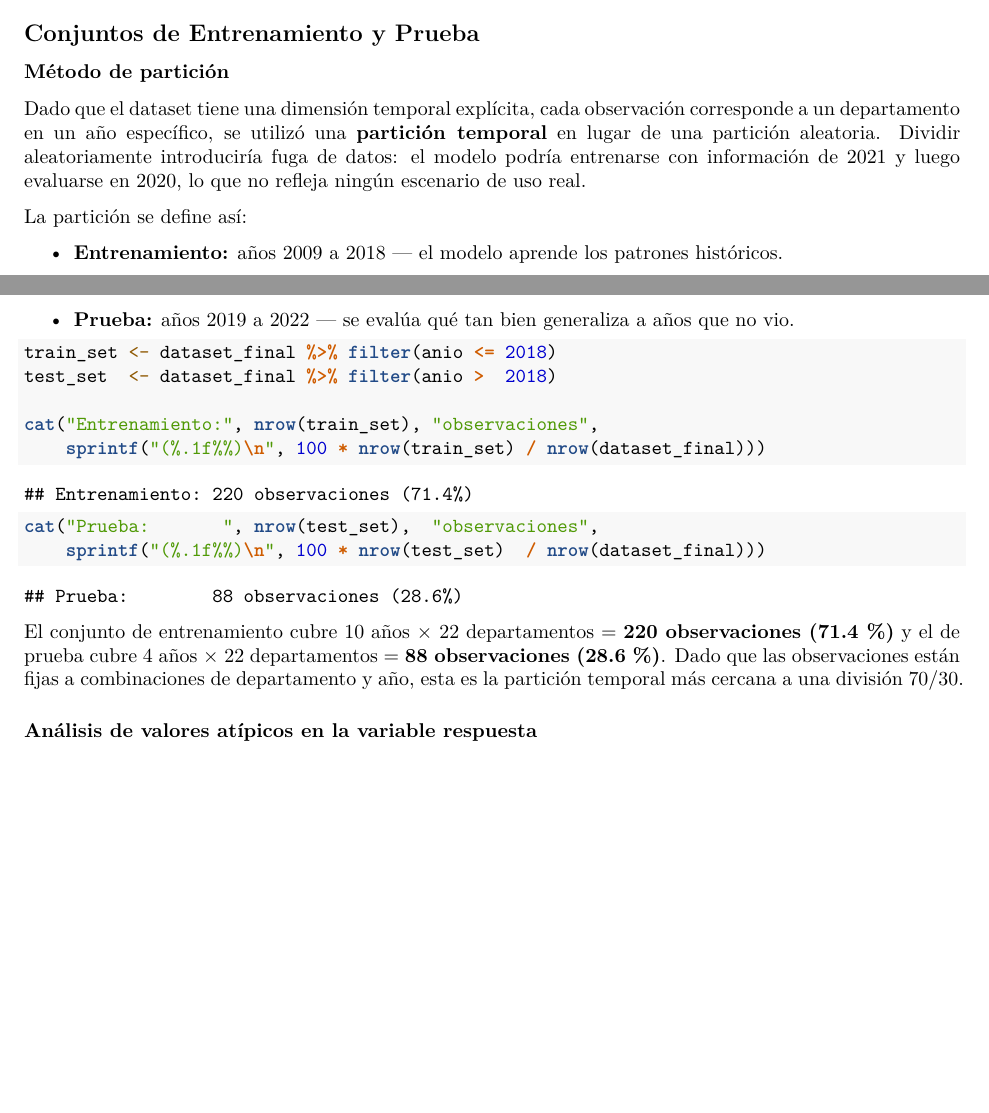
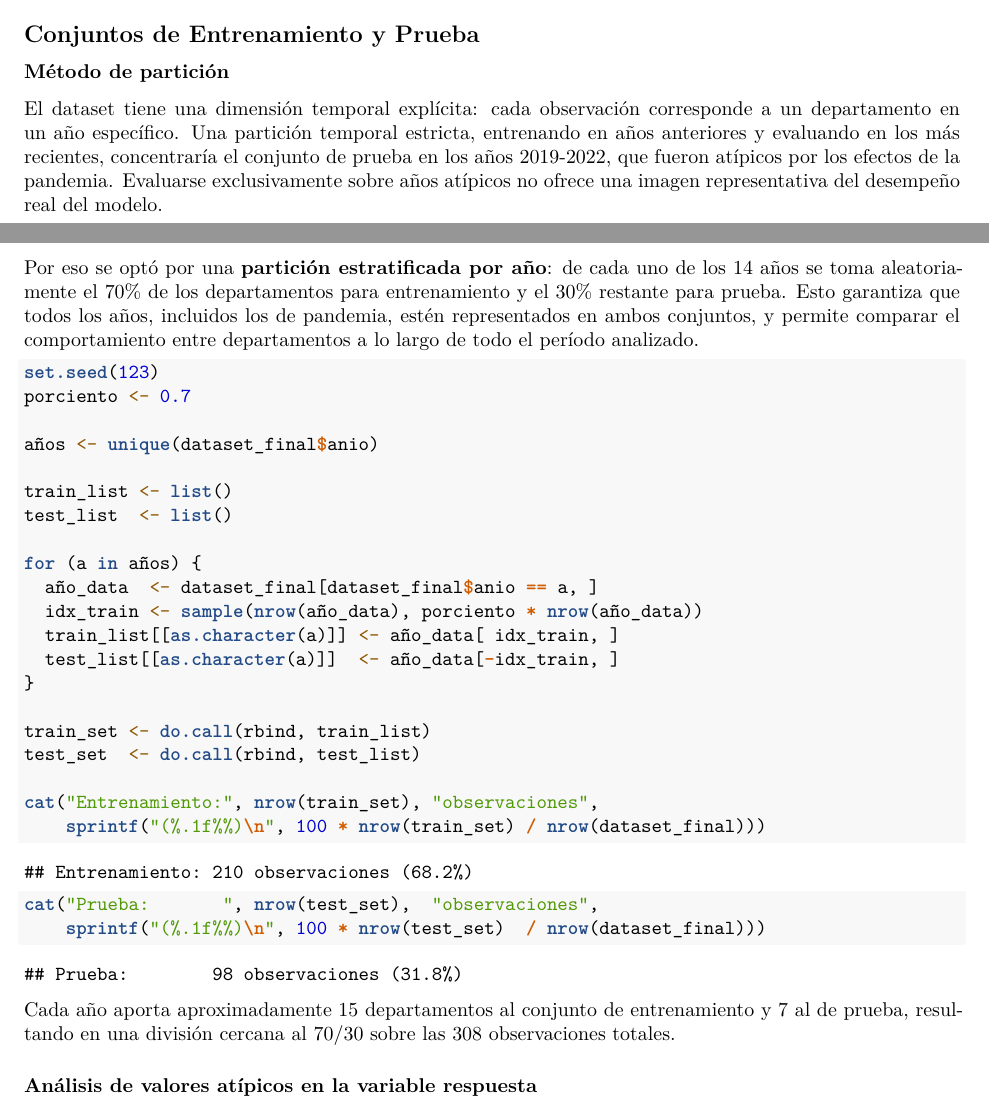
Before and after one commit to Bamo0507/Proyecto2_TasaDivorcios, an R Markdown document (Proyecto2.Rmd): two parts of pages 5 and 6 of 13 before the commit and two parts of pages 5 and 6 of 14 after it, joined at a grey line, cut so that both start at the same text, the shorter picture padded with empty space. Rendered offline with R 4.5, knitr and Pandoc, then LaTeX, with nearby package versions.

Commit message:
cambiar preprocesamiento

````diff
--- a/Proyecto2.Rmd
+++ b/Proyecto2.Rmd
@@ -189,16 +189,28 @@ cat("Años cubiertos:", min(dataset_final$anio), "–", max(dataset_final$anio),
 
 ### Método de partición
 
-Dado que el dataset tiene una dimensión temporal explícita, cada observación corresponde a un departamento en un año específico, se utilizó una **partición temporal** en lugar de una partición aleatoria. Dividir aleatoriamente introduciría fuga de datos: el modelo podría entrenarse con información de 2021 y luego evaluarse en 2020, lo que no refleja ningún escenario de uso real.
+El dataset tiene una dimensión temporal explícita: cada observación corresponde a un departamento en un año específico. Una partición temporal estricta, entrenando en años anteriores y evaluando en los más recientes, concentraría el conjunto de prueba en los años 2019-2022, que fueron atípicos por los efectos de la pandemia. Evaluarse exclusivamente sobre años atípicos no ofrece una imagen representativa del desempeño real del modelo.
 
-La partición se define así:
-
-- **Entrenamiento:** años 2009 a 2018 — el modelo aprende los patrones históricos.
-- **Prueba:** años 2019 a 2022 — se evalúa qué tan bien generaliza a años que no vio.
+Por eso se optó por una **partición estratificada por año**: de cada uno de los 14 años se toma aleatoriamente el 70% de los departamentos para entrenamiento y el 30% restante para prueba. Esto garantiza que todos los años, incluidos los de pandemia, estén representados en ambos conjuntos, y permite comparar el comportamiento entre departamentos a lo largo de todo el período analizado.
 
 ```{r particion}
-train_set <- dataset_final %>% filter(anio <= 2018)
-test_set  <- dataset_final %>% filter(anio >  2018)
+set.seed(123)
+porciento <- 0.7
+
+años <- unique(dataset_final$anio)
+
+train_list <- list()
+test_list  <- list()
+
+for (a in años) {
+  año_data  <- dataset_final[dataset_final$anio == a, ]
+  idx_train <- sample(nrow(año_data), porciento * nrow(año_data))
+  train_list[[as.character(a)]] <- año_data[ idx_train, ]
+  test_list[[as.character(a)]]  <- año_data[-idx_train, ]
+}
+
+train_set <- do.call(rbind, train_list)
+test_set  <- do.call(rbind, test_list)
 
 cat("Entrenamiento:", nrow(train_set), "observaciones",
     sprintf("(%.1f%%)\n", 100 * nrow(train_set) / nrow(dataset_final)))
@@ -206,7 +218,7 @@ cat("Prueba:       ", nrow(test_set),  "observaciones",
     sprintf("(%.1f%%)\n", 100 * nrow(test_set)  / nrow(dataset_final)))
 ```
 
-El conjunto de entrenamiento cubre 10 años × 22 departamentos = **220 observaciones (71.4 %)** y el de prueba cubre 4 años × 22 departamentos = **88 observaciones (28.6 %)**. Dado que las observaciones están fijas a combinaciones de departamento y año, esta es la partición temporal más cercana a una división 70/30.
+Cada año aporta aproximadamente 15 departamentos al conjunto de entrenamiento y 7 al de prueba, resultando en una división cercana al 70/30 sobre las 308 observaciones totales.
 
 ### Análisis de valores atípicos en la variable respuesta
 
````
Also changed, not shown: 2 other files.
